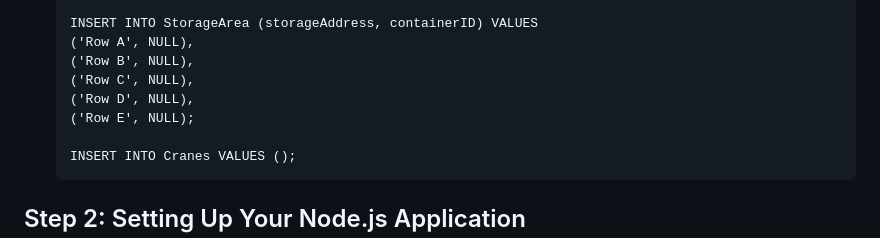
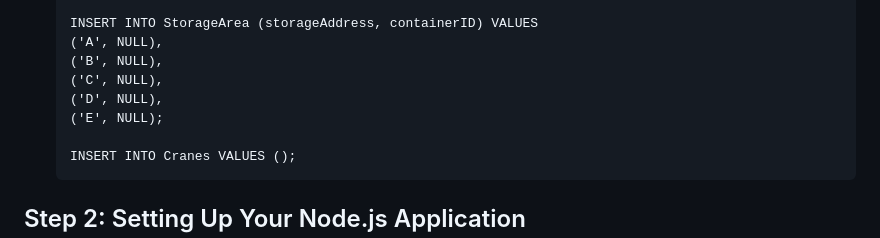
Before and after one commit to grayson40/port-management, a Markdown page: README.md, the part around the change. Drawn GitHub-style.

````diff
--- a/README.md
+++ b/README.md
@@ -84,11 +84,11 @@ This README outlines the steps to set up a development server for the Port Manag
     ('Berth 5', NULL, 0);
 
     INSERT INTO StorageArea (storageAddress, containerID) VALUES
-    ('Row A', NULL),
-    ('Row B', NULL),
-    ('Row C', NULL),
-    ('Row D', NULL),
-    ('Row E', NULL);
+    ('A', NULL),
+    ('B', NULL),
+    ('C', NULL),
+    ('D', NULL),
+    ('E', NULL);
 
     INSERT INTO Cranes VALUES ();
     ```
````
